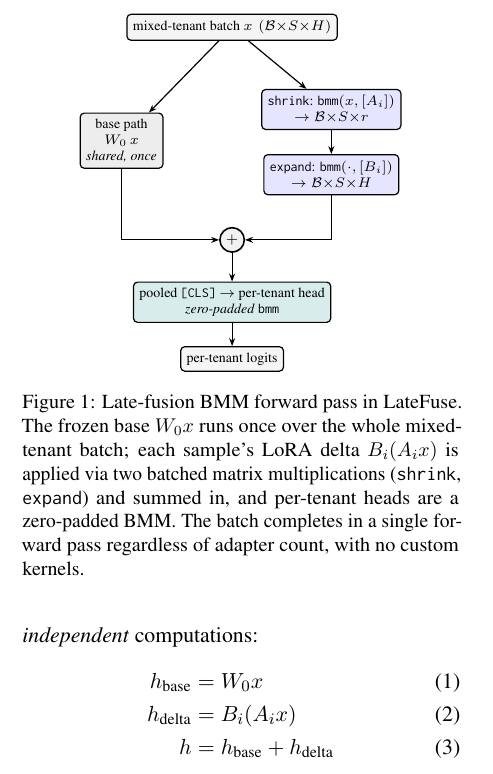
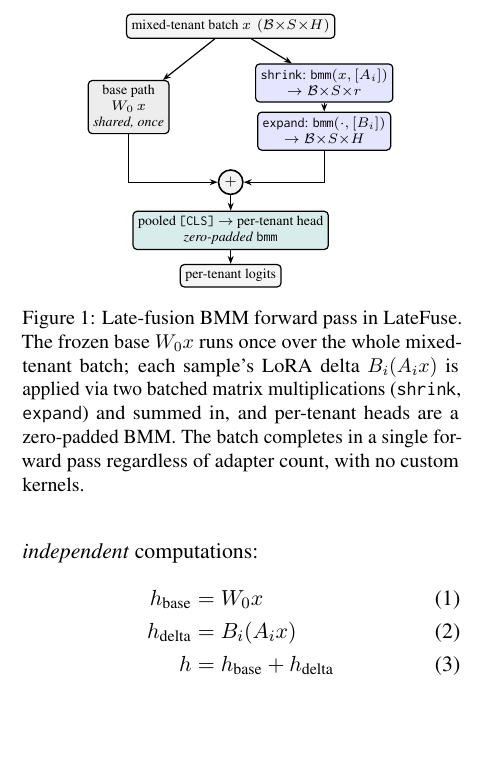
Before and after one commit to ashutoshrdwivedi/lora_scaling, a LaTeX paper (paper/main.tex): part of one column of page 3 of 9, cut so that both start at the same text, the shorter picture padded with empty space. Compiled offline with pdfLaTeX.

Commit message:
compacted arch diag

```diff
--- a/paper/main.tex
+++ b/paper/main.tex
@@ -291,13 +291,13 @@ single encoder forward pass.
     add/.style={draw, circle, line width=0.8pt, inner sep=1.5pt, fill=black!5},
     fl/.style={->, line width=0.6pt},
   ]
-    \node[io]   (x)      at (0,0)        {mixed-tenant batch $x$ \,$(\mathcal{B}{\times}S{\times}H)$};
-    \node[base] (basep)  at (-1.95,-2.0) {base path\\$W_0\,x$\\\textit{shared, once}};
-    \node[lora] (shrink) at (1.75,-1.45) {\texttt{shrink}: $\texttt{bmm}(x,[A_i])$\\$\to\mathcal{B}{\times}S{\times}r$};
-    \node[lora] (expand) at (1.75,-2.6)  {\texttt{expand}: $\texttt{bmm}(\cdot,[B_i])$\\$\to\mathcal{B}{\times}S{\times}H$};
-    \node[add]  (add)    at (0,-3.75)    {$+$};
-    \node[head] (head)   at (0,-4.85)    {pooled $\texttt{[CLS]}$ $\to$ per-tenant head\\\textit{zero-padded \texttt{bmm}}};
-    \node[io]   (logits) at (0,-5.85)    {per-tenant logits};
+    \node[io]   (x)      at (0,0)         {mixed-tenant batch $x$ \,$(\mathcal{B}{\times}S{\times}H)$};
+    \node[base] (basep)  at (-1.8,-1.425) {base path\\$W_0\,x$\\\textit{shared, once}};
+    \node[lora] (shrink) at (1.65,-1.0)   {\texttt{shrink}: $\texttt{bmm}(x,[A_i])$\\$\to\mathcal{B}{\times}S{\times}r$};
+    \node[lora] (expand) at (1.65,-1.85)  {\texttt{expand}: $\texttt{bmm}(\cdot,[B_i])$\\$\to\mathcal{B}{\times}S{\times}H$};
+    \node[add]  (add)    at (0,-2.75)     {$+$};
+    \node[head] (head)   at (0,-3.6)      {pooled $\texttt{[CLS]}$ $\to$ per-tenant head\\\textit{zero-padded \texttt{bmm}}};
+    \node[io]   (logits) at (0,-4.4)      {per-tenant logits};
 
     \draw[fl] (x) -- (basep);
     \draw[fl] (x) -- (shrink);
```
Also changed, not shown: paper/main.tex (2 more changed lines).
